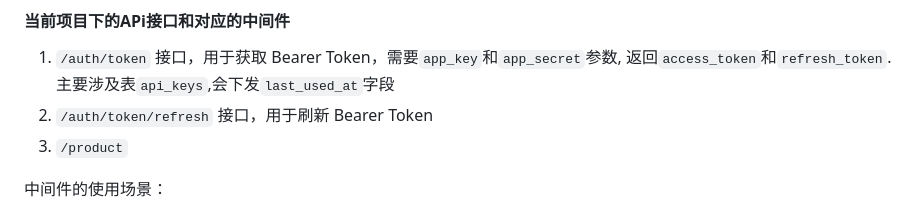
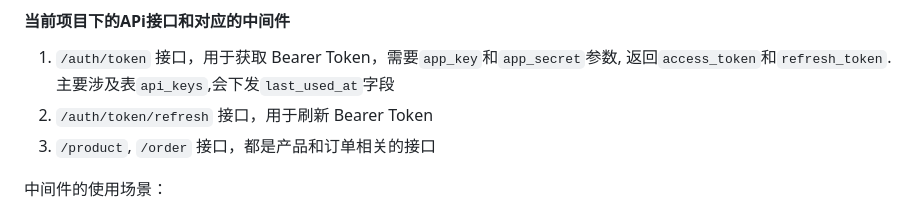
Before and after one commit to wy1272086709/laravel-sass, a Markdown page: docs/summary/项目文档总结.md, the part around one of its changes. GitHub-like rendering.

```diff
--- a/docs/summary/项目文档总结.md
+++ b/docs/summary/项目文档总结.md
@@ -46,7 +46,7 @@ Route::middleware(['api.auth:product_query', 'api.rate'])->group(function () {
 #### 当前项目下的APi接口和对应的中间件
 1. `/auth/token` 接口，用于获取 Bearer Token，需要`app_key`和`app_secret`参数, 返回`access_token`和`refresh_token`. 主要涉及表`api_keys`,会下发`last_used_at`字段
 2. `/auth/token/refresh` 接口，用于刷新 Bearer Token
-3. `/product`
+3. `/product`, `/order` 接口，都是产品和订单相关的接口
 
 中间件的使用场景：
 1. `api.auth`除了与认证、登陆有关的接口外，其他的接口，都需要这个中间件
```
Also changed, not shown: other parts of docs/summary/项目文档总结.md (+13 -0 lines), docs/summary/项目中的Redis 计数、锁、队列 定时调度和异步Job.md (added, +75 -0 lines).
